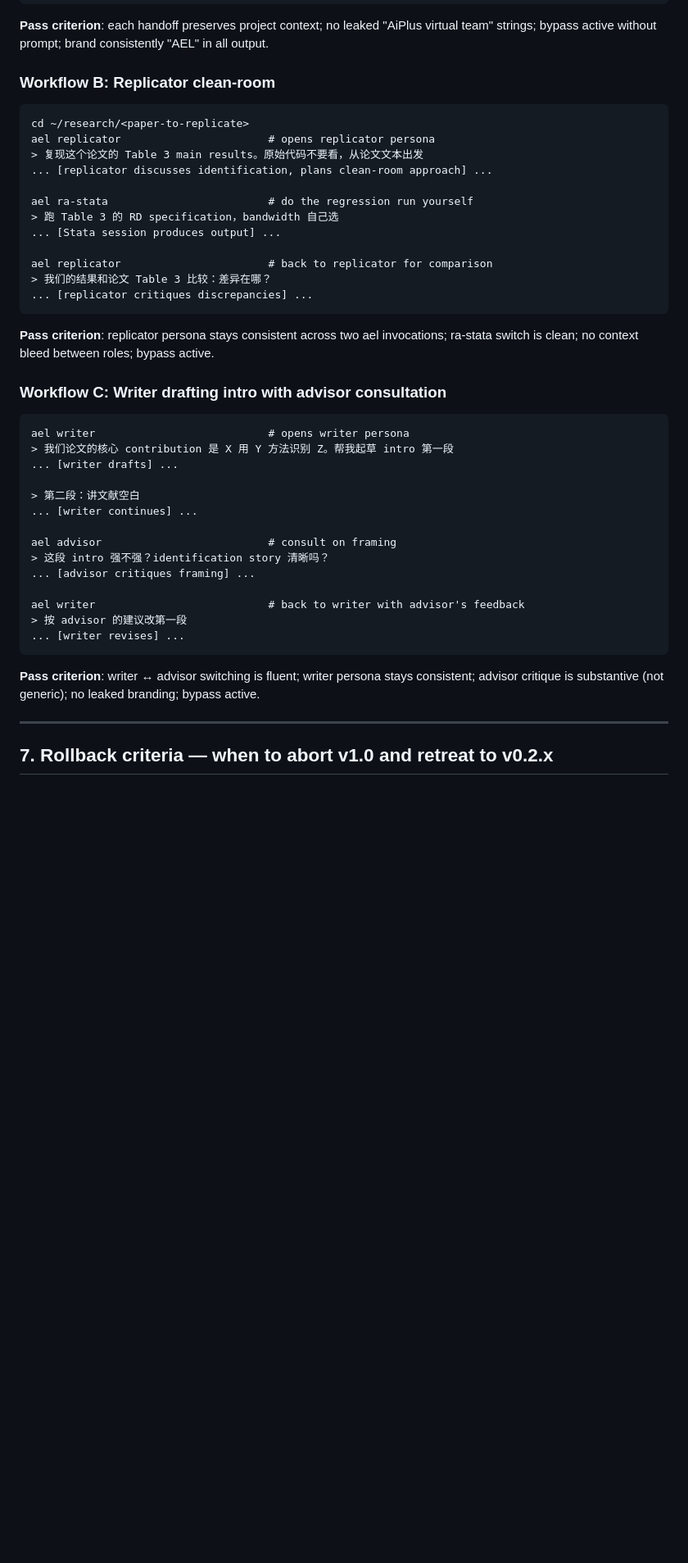
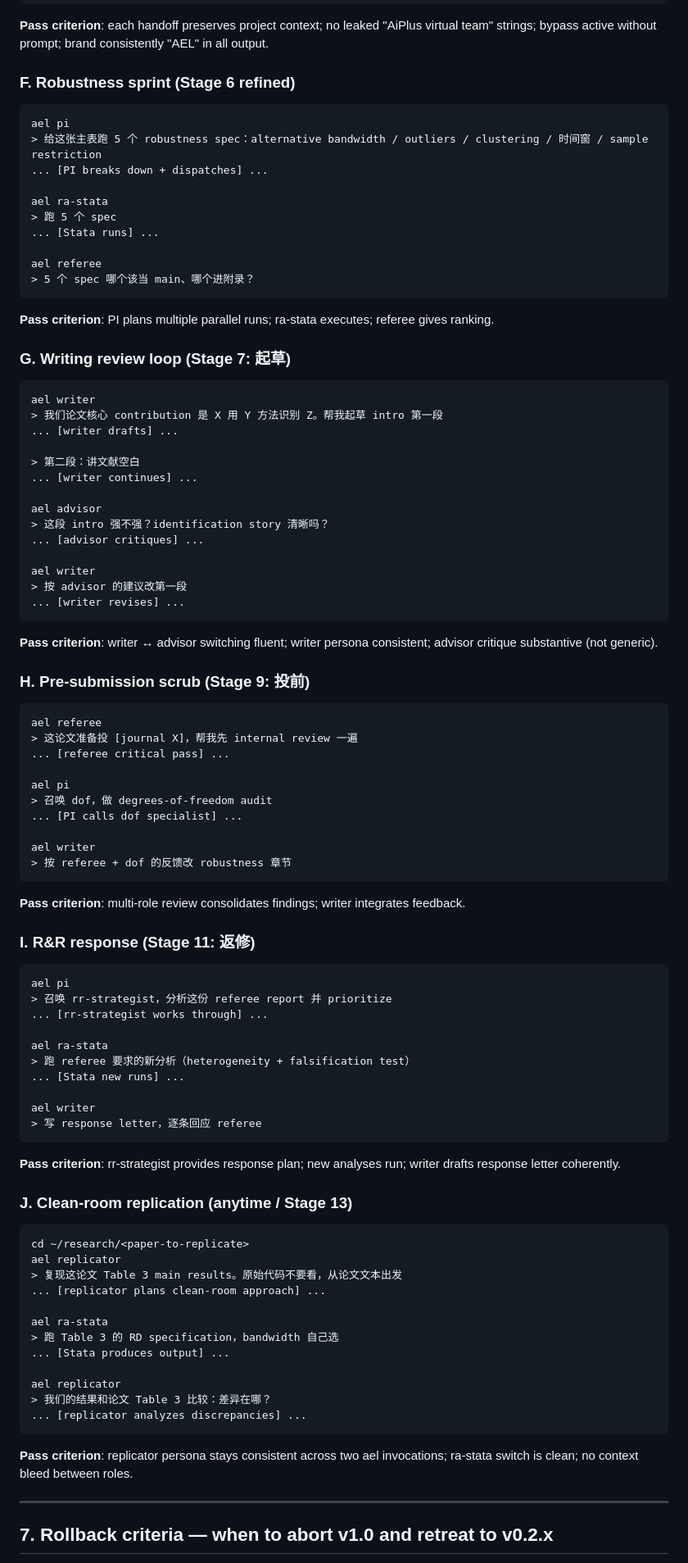
Before and after one commit to izhiwen/AiEconLab, a Markdown page: docs/dev/v1.0-design.md, the part around one of its changes. Shown at 82% size. Rendered like a GitHub page; blank space fills up the shorter version.

````diff
--- a/docs/dev/v1.0-design.md
+++ b/docs/dev/v1.0-design.md
@@ -222,41 +284,86 @@ ael referee                          # self-audit
 ```
 **Pass criterion**: each handoff preserves project context; no leaked "AiPlus virtual team" strings; bypass active without prompt; brand consistently "AEL" in all output.
 
-### Workflow B: Replicator clean-room
+### F. Robustness sprint (Stage 6 refined)
 ```
-cd ~/research/<paper-to-replicate>
-ael replicator                       # opens replicator persona
-> 复现这个论文的 Table 3 main results。原始代码不要看，从论文文本出发
-... [replicator discusses identification, plans clean-room approach] ...
+ael pi
+> 给这张主表跑 5 个 robustness spec：alternative bandwidth / outliers / clustering / 时间窗 / sample restriction
+... [PI breaks down + dispatches] ...
 
-ael ra-stata                         # do the regression run yourself
-> 跑 Table 3 的 RD specification，bandwidth 自己选
-... [Stata session produces output] ...
+ael ra-stata
+> 跑 5 个 spec
+... [Stata runs] ...
 
-ael replicator                       # back to replicator for comparison
-> 我们的结果和论文 Table 3 比较：差异在哪？
-... [replicator critiques discrepancies] ...
+ael referee
+> 5 个 spec 哪个该当 main、哪个进附录？
 ```
-**Pass criterion**: replicator persona stays consistent across two ael invocations; ra-stata switch is clean; no context bleed between roles; bypass active.
+**Pass criterion**: PI plans multiple parallel runs; ra-stata executes; referee gives ranking.
 
-### Workflow C: Writer drafting intro with advisor consultation
+### G. Writing review loop (Stage 7: 起草)
 ```
-ael writer                           # opens writer persona
-> 我们论文的核心 contribution 是 X 用 Y 方法识别 Z。帮我起草 intro 第一段
+ael writer
+> 我们论文核心 contribution 是 X 用 Y 方法识别 Z。帮我起草 intro 第一段
 ... [writer drafts] ...
 
 > 第二段：讲文献空白
 ... [writer continues] ...
 
-ael advisor                          # consult on framing
+ael advisor
 > 这段 intro 强不强？identification story 清晰吗？
-... [advisor critiques framing] ...
+... [advisor critiques] ...
 
-ael writer                           # back to writer with advisor's feedback
+ael writer
 > 按 advisor 的建议改第一段
 ... [writer revises] ...
 ```
-**Pass criterion**: writer ↔ advisor switching is fluent; writer persona stays consistent; advisor critique is substantive (not generic); no leaked branding; bypass active.
+**Pass criterion**: writer ↔ advisor switching fluent; writer persona consistent; advisor critique substantive (not generic).
+
+### H. Pre-submission scrub (Stage 9: 投前)
+```
+ael referee
+> 这论文准备投 [journal X]，帮我先 internal review 一遍
+... [referee critical pass] ...
+
+ael pi
+> 召唤 dof，做 degrees-of-freedom audit
+... [PI calls dof specialist] ...
+
+ael writer
+> 按 referee + dof 的反馈改 robustness 章节
+```
+**Pass criterion**: multi-role review consolidates findings; writer integrates feedback.
+
+### I. R&R response (Stage 11: 返修)
+```
+ael pi
+> 召唤 rr-strategist，分析这份 referee report 并 prioritize
+... [rr-strategist works through] ...
+
+ael ra-stata
+> 跑 referee 要求的新分析（heterogeneity + falsification test）
+... [Stata new runs] ...
+
+ael writer
+> 写 response letter，逐条回应 referee
+```
+**Pass criterion**: rr-strategist provides response plan; new analyses run; writer drafts response letter coherently.
+
+### J. Clean-room replication (anytime / Stage 13)
+```
+cd ~/research/<paper-to-replicate>
+ael replicator
+> 复现这论文 Table 3 main results。原始代码不要看，从论文文本出发
+... [replicator plans clean-room approach] ...
+
+ael ra-stata
+> 跑 Table 3 的 RD specification，bandwidth 自己选
+... [Stata produces output] ...
+
+ael replicator
+> 我们的结果和论文 Table 3 比较：差异在哪？
+... [replicator analyzes discrepancies] ...
+```
+**Pass criterion**: replicator persona stays consistent across two ael invocations; ra-stata switch is clean; no context bleed between roles.
 
 ---
 
````
Also changed, not shown: other parts of docs/dev/v1.0-design.md (+158 -107 lines), docs/dev/v0.3.0-prep-sprint.md (added, +152 -0 lines).
